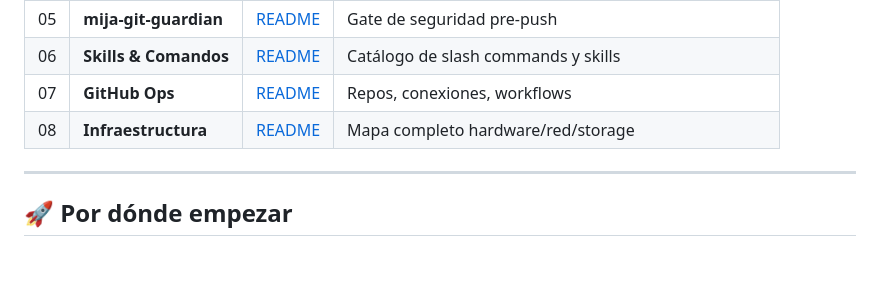
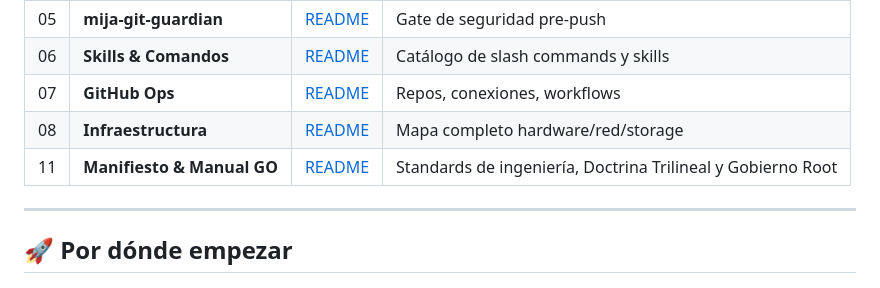
Before and after one commit to ART449/iartlabs-landing, a Markdown page: MANUALES/README.md, the part around the change. Rendered like a GitHub page; blank space fills up the shorter version.

Commit message:
docs(manuales): agrega 11_MANIFIESTO_Y_MANUAL_OPERATIVO_GO para iartlabs.lat

```diff
--- a/MANUALES/README.md
+++ b/MANUALES/README.md
@@ -19,6 +19,7 @@ Documentación operativa completa. Cada manual es autocontenido y enlaza con los
 | 06 | **Skills & Comandos** | [README](./06_SKILLS_COMANDOS/README.md) | Catálogo de slash commands y skills |
 | 07 | **GitHub Ops** | [README](./07_GITHUB_OPS/README.md) | Repos, conexiones, workflows |
 | 08 | **Infraestructura** | [README](./08_INFRAESTRUCTURA/README.md) | Mapa completo hardware/red/storage |
+| 11 | **Manifiesto & Manual GO** | [README](./11_MANIFIESTO_Y_MANUAL_OPERATIVO_GO/README.md) | Standards de ingeniería, Doctrina Trilineal y Gobierno Root |
 
 ---
 
```
Also changed, not shown: MANUALES/11_MANIFIESTO_Y_MANUAL_OPERATIVO_GO/README.md (added, +107 -0 lines).
